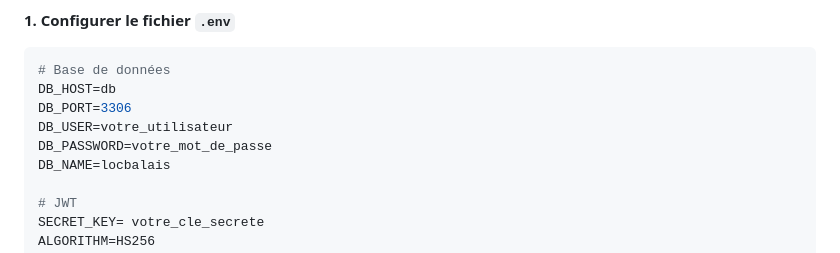
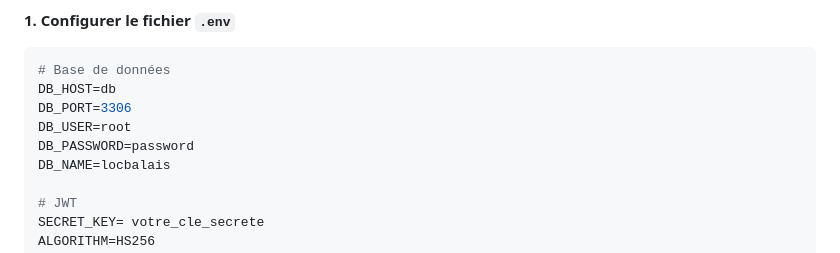
Before and after one commit to vdputteb/2526_INFOB212_GROUPE_11, a Markdown page: README.md, the part around the change. Rendered like a GitHub page.

```diff
--- a/README.md
+++ b/README.md
@@ -131,8 +131,8 @@ locbalais/
 # Base de données
 DB_HOST=db
 DB_PORT=3306
-DB_USER=votre_utilisateur
-DB_PASSWORD=votre_mot_de_passe
+DB_USER=root
+DB_PASSWORD=password
 DB_NAME=locbalais
 
 # JWT
```
